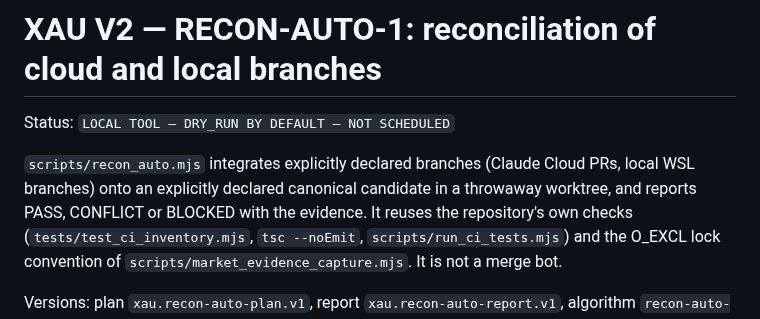
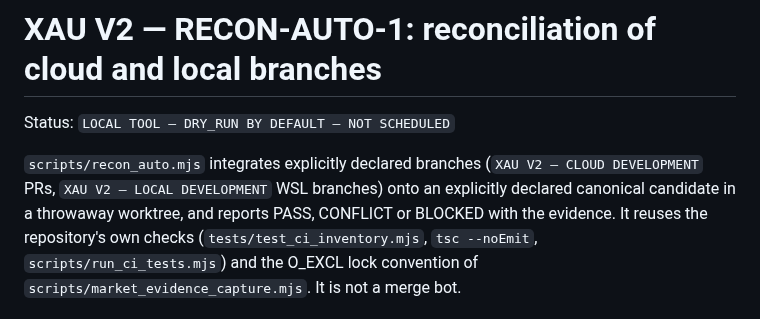
Before and after one commit to enzolivemater-jpg/Alpha-xau, a Markdown page: docs/XAU_V2_RECON_AUTO_1.md, the part around the change. GitHub-like rendering.

```diff
--- a/docs/XAU_V2_RECON_AUTO_1.md
+++ b/docs/XAU_V2_RECON_AUTO_1.md
@@ -2,8 +2,8 @@
 
 Status: `LOCAL TOOL — DRY_RUN BY DEFAULT — NOT SCHEDULED`
 
-`scripts/recon_auto.mjs` integrates explicitly declared branches (Claude Cloud
-PRs, local WSL branches) onto an explicitly declared canonical candidate in a
+`scripts/recon_auto.mjs` integrates explicitly declared branches (`XAU V2 —
+CLOUD DEVELOPMENT` PRs, `XAU V2 — LOCAL DEVELOPMENT` WSL branches) onto an explicitly declared canonical candidate in a
 throwaway worktree, and reports PASS, CONFLICT or BLOCKED with the evidence.
 It reuses the repository's own checks (`tests/test_ci_inventory.mjs`, `tsc
 --noEmit`, `scripts/run_ci_tests.mjs`) and the O_EXCL lock convention of
```
Also changed, not shown: docs/XAU_V2_AGENT_HANDOFF.md (renamed from docs/XAU_V2_NIGHT_HANDOFF.md, +6 -1 lines), docs/XAU_V2_RC_OFFLINE_QUALIFICATION.md (+1 -1 lines).
